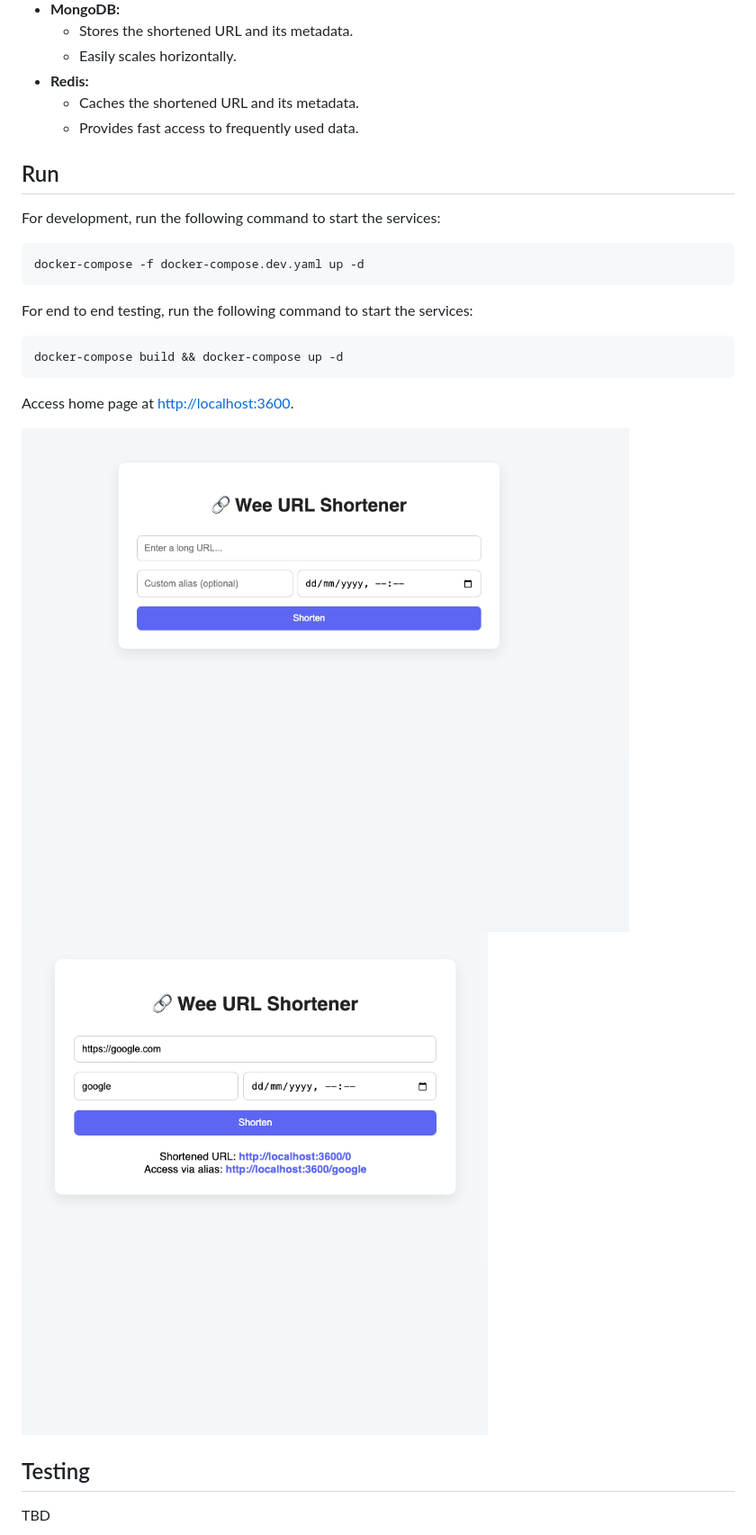
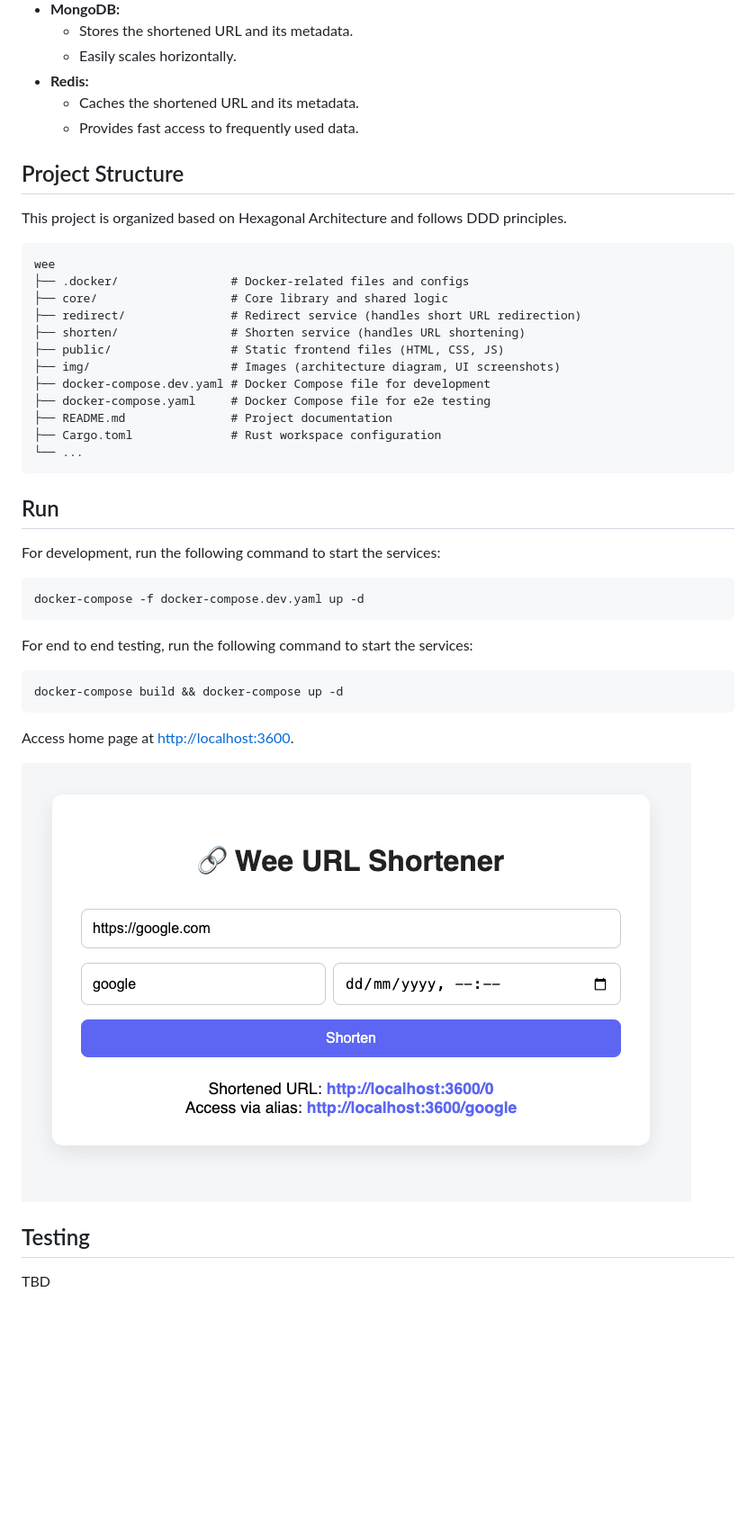
Before and after one commit to therealhieu/wee, a Markdown page: README.md, the part around the change. Shown: that part at 90% size. GitHub-like rendering; pictures changed too: img/ui1.png, img/ui2.png (deleted); blank space fills up the shorter version.

Commit message:
refactor: remove unused UI image and update README
feat: add new UI image and update README

docs: update README to include project structure and organization details

````diff
--- a/README.md
+++ b/README.md
@@ -20,6 +20,24 @@
 - **Redis:**
     - Caches the shortened URL and its metadata.
     - Provides fast access to frequently used data.
+## Project Structure
+This project is organized based on Hexagonal Architecture and follows DDD principles.
+
+```text
+wee
+├── .docker/                # Docker-related files and configs
+├── core/                   # Core library and shared logic
+├── redirect/               # Redirect service (handles short URL redirection)
+├── shorten/                # Shorten service (handles URL shortening)
+├── public/                 # Static frontend files (HTML, CSS, JS)
+├── img/                    # Images (architecture diagram, UI screenshots)
+├── docker-compose.dev.yaml # Docker Compose file for development
+├── docker-compose.yaml     # Docker Compose file for e2e testing
+├── README.md               # Project documentation
+├── Cargo.toml              # Rust workspace configuration
+└── ...
+```
+
 ## Run
 For development, run the following command to start the services:
 ```bash
@@ -33,8 +51,6 @@ docker-compose build && docker-compose up -d
 Access home page at [http://localhost:3600](http://localhost:3600).
 
 ![ui1](img/ui1.png)
-![ui2](img/ui2.png)
-
 ## Testing
 TBD
 
````
Also changed, not shown: 1 other file.
